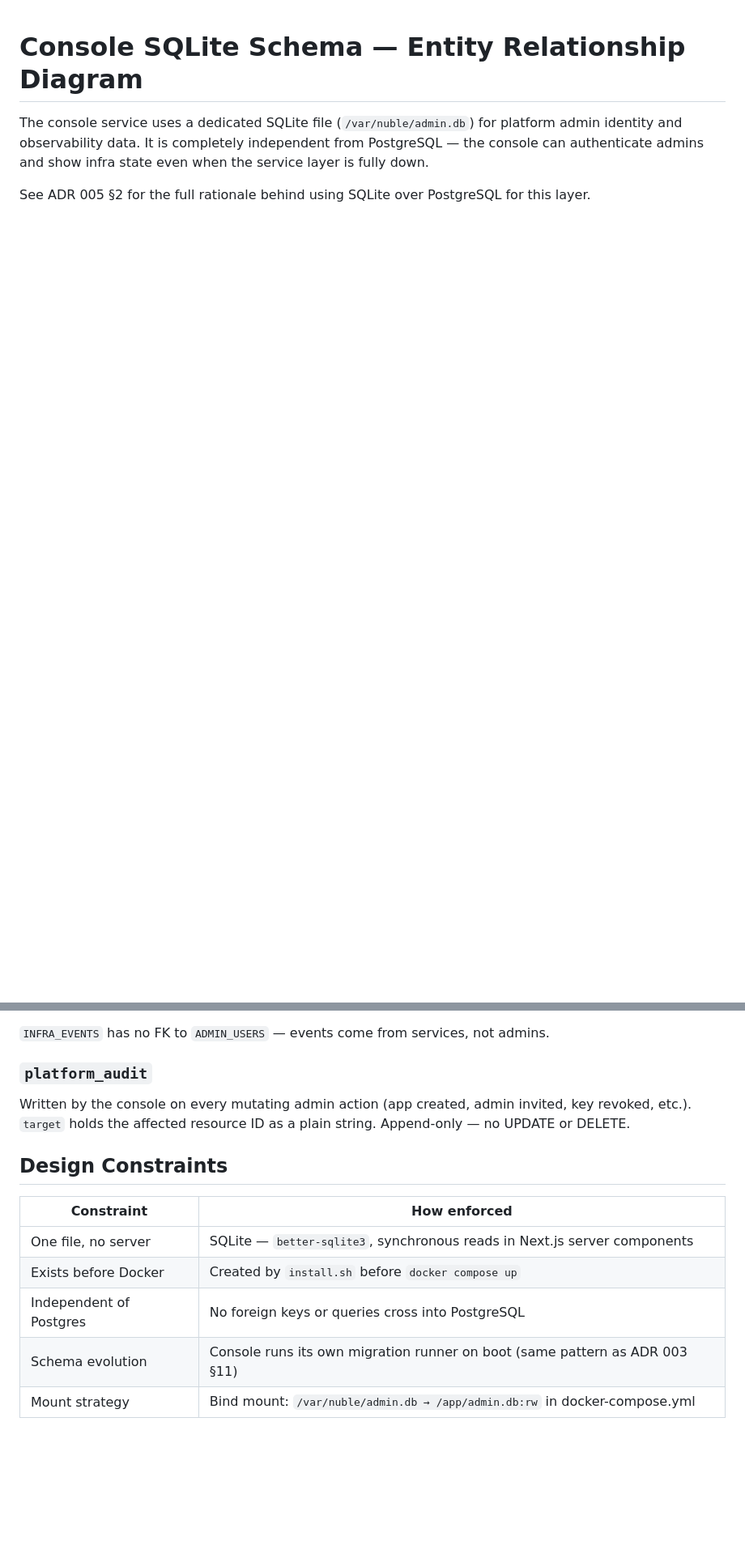
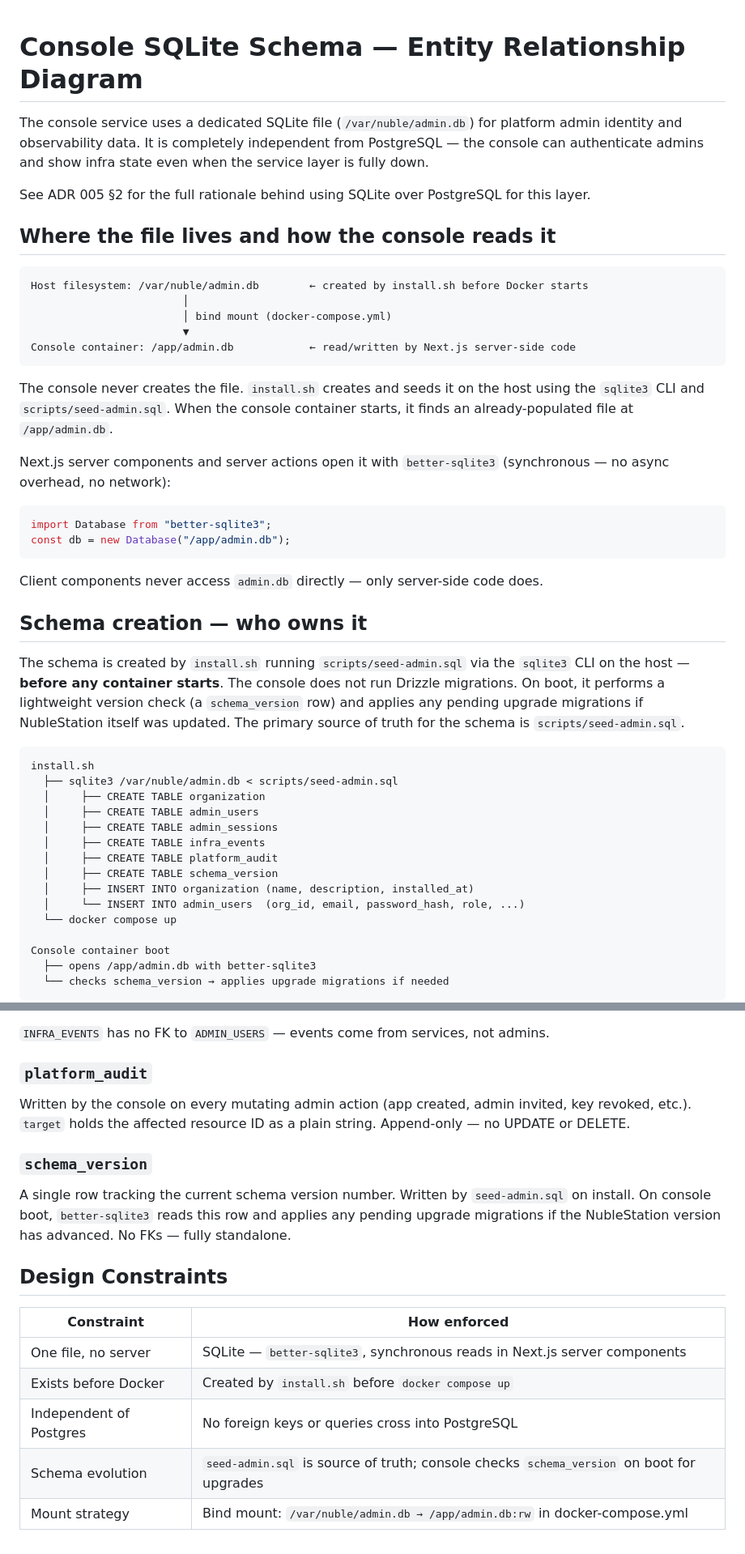
Before and after one commit to NabilMouzouna/NubleStation, a Markdown page: docs/documentation/console-sqlite-schema.md, 2 parts joined by grey strips. Shown at 81% size. Rendered like a GitHub page; blank space fills up the shorter version.

Commit message:
docs: clarify sqlite schema ownership, boot flow, and add schema_version table

````diff
--- a/docs/documentation/console-sqlite-schema.md
+++ b/docs/documentation/console-sqlite-schema.md
@@ -3,6 +3,49 @@
 The console service uses a dedicated SQLite file (`/var/nuble/admin.db`) for platform admin identity and observability data. It is completely independent from PostgreSQL — the console can authenticate admins and show infra state even when the service layer is fully down.
 
 See ADR 005 §2 for the full rationale behind using SQLite over PostgreSQL for this layer.
+
+## Where the file lives and how the console reads it
+
+```
+Host filesystem: /var/nuble/admin.db        ← created by install.sh before Docker starts
+                        │
+                        │ bind mount (docker-compose.yml)
+                        ▼
+Console container: /app/admin.db            ← read/written by Next.js server-side code
+```
+
+The console never creates the file. `install.sh` creates and seeds it on the host using the `sqlite3` CLI and `scripts/seed-admin.sql`. When the console container starts, it finds an already-populated file at `/app/admin.db`.
+
+Next.js server components and server actions open it with `better-sqlite3` (synchronous — no async overhead, no network):
+
+```ts
+import Database from "better-sqlite3";
+const db = new Database("/app/admin.db");
+```
+
+Client components never access `admin.db` directly — only server-side code does.
+
+## Schema creation — who owns it
+
+The schema is created by `install.sh` running `scripts/seed-admin.sql` via the `sqlite3` CLI on the host — **before any container starts**. The console does not run Drizzle migrations. On boot, it performs a lightweight version check (a `schema_version` row) and applies any pending upgrade migrations if NubleStation itself was updated. The primary source of truth for the schema is `scripts/seed-admin.sql`.
+
+```
+install.sh
+  ├── sqlite3 /var/nuble/admin.db < scripts/seed-admin.sql
+  │     ├── CREATE TABLE organization
+  │     ├── CREATE TABLE admin_users
+  │     ├── CREATE TABLE admin_sessions
+  │     ├── CREATE TABLE infra_events
+  │     ├── CREATE TABLE platform_audit
+  │     ├── CREATE TABLE schema_version
+  │     ├── INSERT INTO organization (name, description, installed_at)
+  │     └── INSERT INTO admin_users  (org_id, email, password_hash, role, ...)
+  └── docker compose up
+
+Console container boot
+  ├── opens /app/admin.db with better-sqlite3
+  └── checks schema_version → applies upgrade migrations if needed
+```
 
 ```mermaid
 erDiagram
@@ -73,6 +121,9 @@ Append-only. Written by `POST /internal/events` — an endpoint that accepts HMA
 ### `platform_audit`
 Written by the console on every mutating admin action (app created, admin invited, key revoked, etc.). `target` holds the affected resource ID as a plain string. Append-only — no UPDATE or DELETE.
 
+### `schema_version`
+A single row tracking the current schema version number. Written by `seed-admin.sql` on install. On console boot, `better-sqlite3` reads this row and applies any pending upgrade migrations if the NubleStation version has advanced. No FKs — fully standalone.
+
 ## Design Constraints
 
 | Constraint | How enforced |
@@ -80,5 +131,5 @@ Written by the console on every mutating admin action (app created, admin invite
 | One file, no server | SQLite — `better-sqlite3`, synchronous reads in Next.js server components |
 | Exists before Docker | Created by `install.sh` before `docker compose up` |
 | Independent of Postgres | No foreign keys or queries cross into PostgreSQL |
-| Schema evolution | Console runs its own migration runner on boot (same pattern as ADR 003 §11) |
+| Schema evolution | `seed-admin.sql` is source of truth; console checks `schema_version` on boot for upgrades |
 | Mount strategy | Bind mount: `/var/nuble/admin.db → /app/admin.db:rw` in docker-compose.yml |
````
Also changed, not shown: other parts of docs/documentation/console-sqlite-schema.md (+5 -0 lines).
